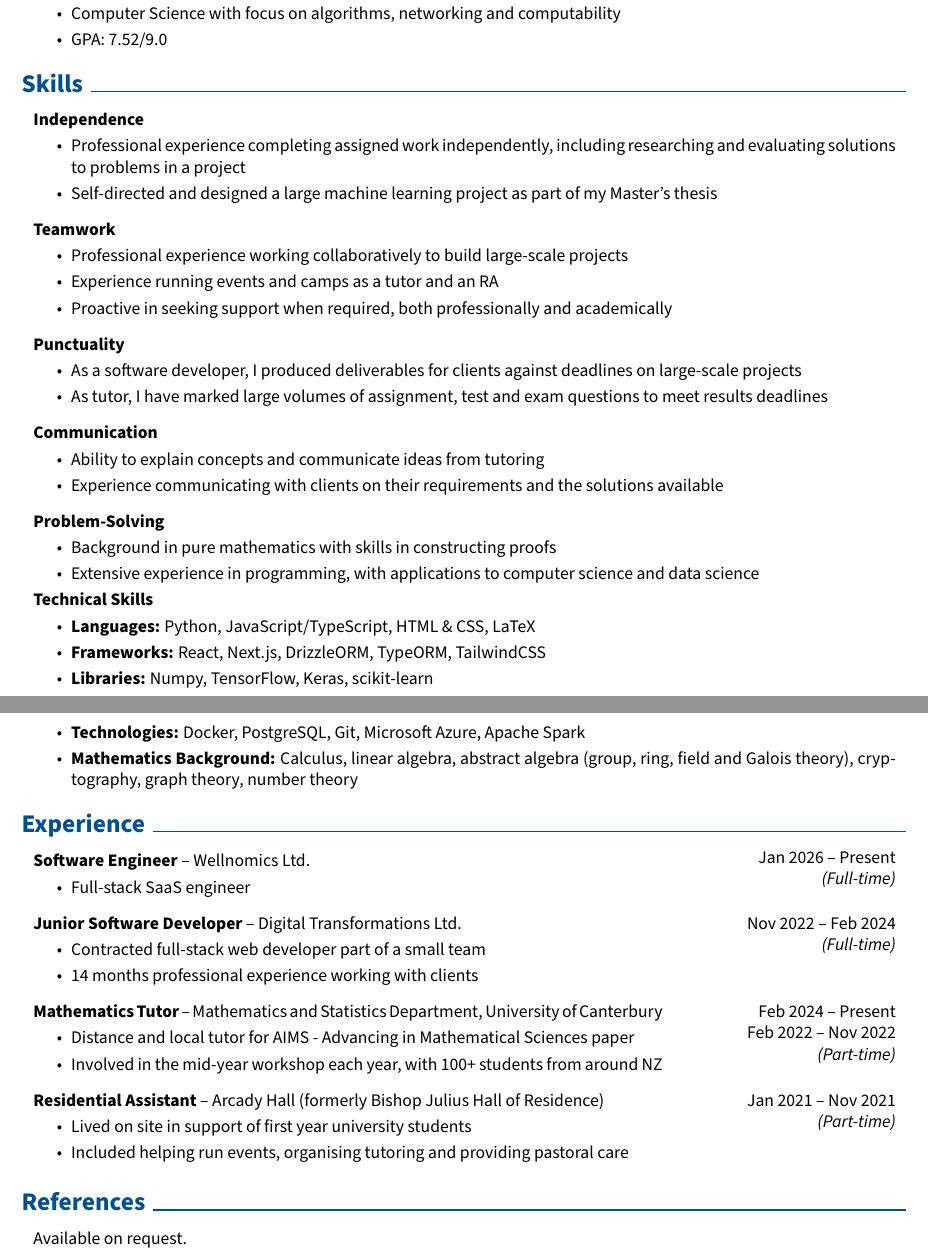
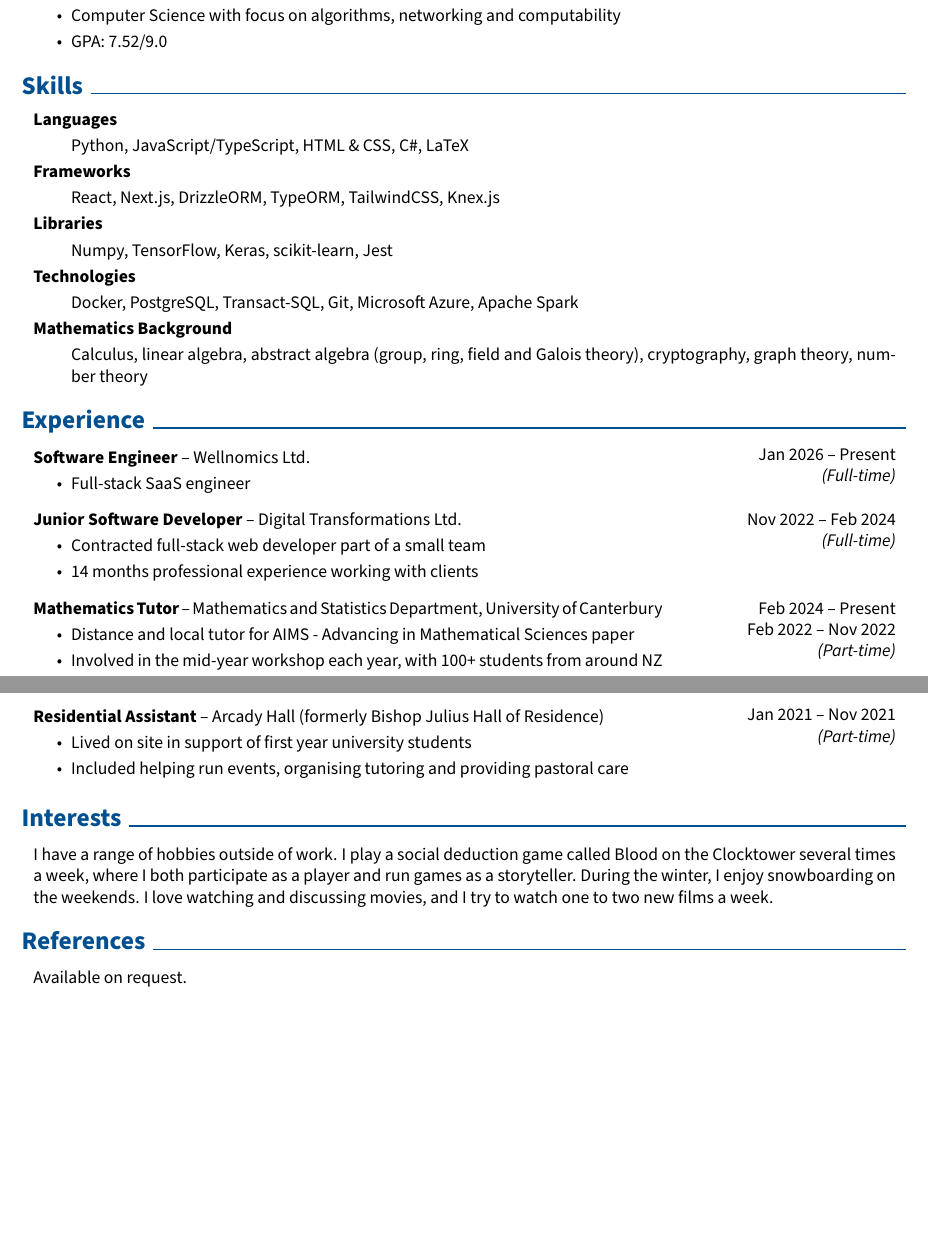
Before and after one commit to LachlanJonesUC/Lachlan_Jones_CV, a LaTeX CV (Lachlan-Jones-CV.tex): two parts of pages 1 and 2 of 2, joined at a grey line, cut so that both start at the same text, the shorter picture padded with empty space. Compiled offline with pdfLaTeX.

Commit message:
removed skills section, expanded technical skills, added interests

```diff
--- a/Lachlan-Jones-CV.tex
+++ b/Lachlan-Jones-CV.tex
@@ -282,63 +282,98 @@
 
 \section{Skills}
 
-\begin{onecolentry}
-    \textbf{Independence}
-    \begin{highlights}
-        \item Professional experience completing assigned work independently, including researching and evaluating solutions to problems in a project
-        \item Self-directed and designed a large machine learning project as part of my Master's thesis
-    \end{highlights}
-\end{onecolentry}
+% \begin{onecolentry}
+%     \textbf{Independence}
+%     \begin{highlights}
+%         \item Professional experience completing assigned work independently, including researching and evaluating solutions to problems in a project
+%         \item Self-directed and designed a large machine learning project as part of my Master's thesis
+%     \end{highlights}
+% \end{onecolentry}
 
-\vspace{0.2cm}
+% \vspace{0.2cm}
+
+% \begin{onecolentry}
+%     \textbf{Teamwork}
+%     \begin{highlights}
+%         \item Professional experience working collaboratively to build large-scale projects
+%         \item Experience running events and camps as a tutor and an RA
+%         \item Proactive in seeking support when required, both professionally and academically
+%     \end{highlights}
+% \end{onecolentry}
+
+% \vspace{0.2cm}
+
+% \begin{onecolentry}
+%     \textbf{Punctuality}
+%     \begin{highlights}
+%         \item As a software developer, I produced deliverables for clients against deadlines on large-scale projects
+%         \item As tutor, I have marked large volumes of assignment, test and exam questions to meet results deadlines
+%     \end{highlights}
+% \end{onecolentry}
+
+% \vspace{0.2cm}
+
+% \begin{onecolentry}
+%     \textbf{Communication}
+%     \begin{highlights}
+%         \item Ability to explain concepts and communicate ideas from tutoring
+%         \item Experience communicating with clients on their requirements and the solutions available
+%     \end{highlights}
+% \end{onecolentry}
+
+% \vspace{0.2cm}
+
+% \begin{onecolentry}
+%     \textbf{Problem-Solving}
+%     \begin{highlights}
+%         \item Background in pure mathematics with skills in constructing proofs
+%         \item Extensive experience in programming, with applications to computer science and data science
+%     \end{highlights}
+% \end{onecolentry}
+
+% \begin{onecolentry}
+%     \textbf{Technical Skills}
+%     \begin{highlights}
+%         \item \textbf{Languages:} Python, JavaScript/TypeScript, HTML \& CSS, LaTeX
+%         \item \textbf{Frameworks:} React, Next.js, DrizzleORM, TypeORM, TailwindCSS
+%         \item \textbf{Libraries:} Numpy, TensorFlow, Keras, scikit-learn
+%         \item \textbf{Technologies:} Docker, PostgreSQL, Git, Microsoft Azure, Apache Spark
+%         \item \textbf{Mathematics Background:} Calculus, linear algebra, abstract algebra (group, ring, field and Galois theory), cryptography, graph theory, number theory
+%     \end{highlights}
+% \end{onecolentry}
 
 \begin{onecolentry}
-    \textbf{Teamwork}
+    \textbf{Languages}
     \begin{highlights}
-        \item Professional experience working collaboratively to build large-scale projects
-        \item Experience running events and camps as a tutor and an RA
-        \item Proactive in seeking support when required, both professionally and academically
-    \end{highlights}
-\end{onecolentry}
-
-\vspace{0.2cm}
-
-\begin{onecolentry}
-    \textbf{Punctuality}
-    \begin{highlights}
-        \item As a software developer, I produced deliverables for clients against deadlines on large-scale projects
-        \item As tutor, I have marked large volumes of assignment, test and exam questions to meet results deadlines
-    \end{highlights}
-\end{onecolentry}
-
-\vspace{0.2cm}
-
-\begin{onecolentry}
-    \textbf{Communication}
-    \begin{highlights}
-        \item Ability to explain concepts and communicate ideas from tutoring
-        \item Experience communicating with clients on their requirements and the solutions available
-    \end{highlights}
-\end{onecolentry}
-
-\vspace{0.2cm}
-
-\begin{onecolentry}
-    \textbf{Problem-Solving}
-    \begin{highlights}
-        \item Background in pure mathematics with skills in constructing proofs
-        \item Extensive experience in programming, with applications to computer science and data science
+        \item[] Python, JavaScript/TypeScript, HTML \& CSS, C\#, LaTeX
     \end{highlights}
 \end{onecolentry}
 
 \begin{onecolentry}
-    \textbf{Technical Skills}
+    \textbf{Frameworks}
     \begin{highlights}
-        \item \textbf{Languages:} Python, JavaScript/TypeScript, HTML \& CSS, LaTeX
-        \item \textbf{Frameworks:} React, Next.js, DrizzleORM, TypeORM, TailwindCSS
-        \item \textbf{Libraries:} Numpy, TensorFlow, Keras, scikit-learn
-        \item \textbf{Technologies:} Docker, PostgreSQL, Git, Microsoft Azure, Apache Spark
-        \item \textbf{Mathematics Background:} Calculus, linear algebra, abstract algebra (group, ring, field and Galois theory), cryptography, graph theory, number theory
+        \item[] React, Next.js, DrizzleORM, TypeORM, TailwindCSS, Knex.js
+    \end{highlights}
+\end{onecolentry}
+
+\begin{onecolentry}
+    \textbf{Libraries}
+    \begin{highlights}
+        \item[] Numpy, TensorFlow, Keras, scikit-learn, Jest
+    \end{highlights}
+\end{onecolentry}
+
+\begin{onecolentry}
+    \textbf{Technologies}
+    \begin{highlights}
+        \item[] Docker, PostgreSQL, Transact-SQL, Git, Microsoft Azure, Apache Spark
+    \end{highlights}
+\end{onecolentry}
+
+\begin{onecolentry}
+    \textbf{Mathematics Background}
+    \begin{highlights}
+        \item[] Calculus, linear algebra, abstract algebra (group, ring, field and Galois theory), cryptography, graph theory, number theory
     \end{highlights}
 \end{onecolentry}
 
@@ -400,6 +435,11 @@
     \end{highlights}
 \end{twocolentry}
 
+\section{Interests}
+\begin{onecolentry}
+    I have a range of hobbies outside of work. I play a social deduction game called Blood on the Clocktower several times a week, where I both participate as a player and run games as a storyteller. During the winter, I enjoy snowboarding on the weekends. I love watching and discussing movies, and I try to watch one to two new films a week.
+\end{onecolentry}
+
 \section{References}
 \begin{onecolentry}
 
```
Also changed, not shown: Lachlan-Jones-CV.pdf, 4 other files.
